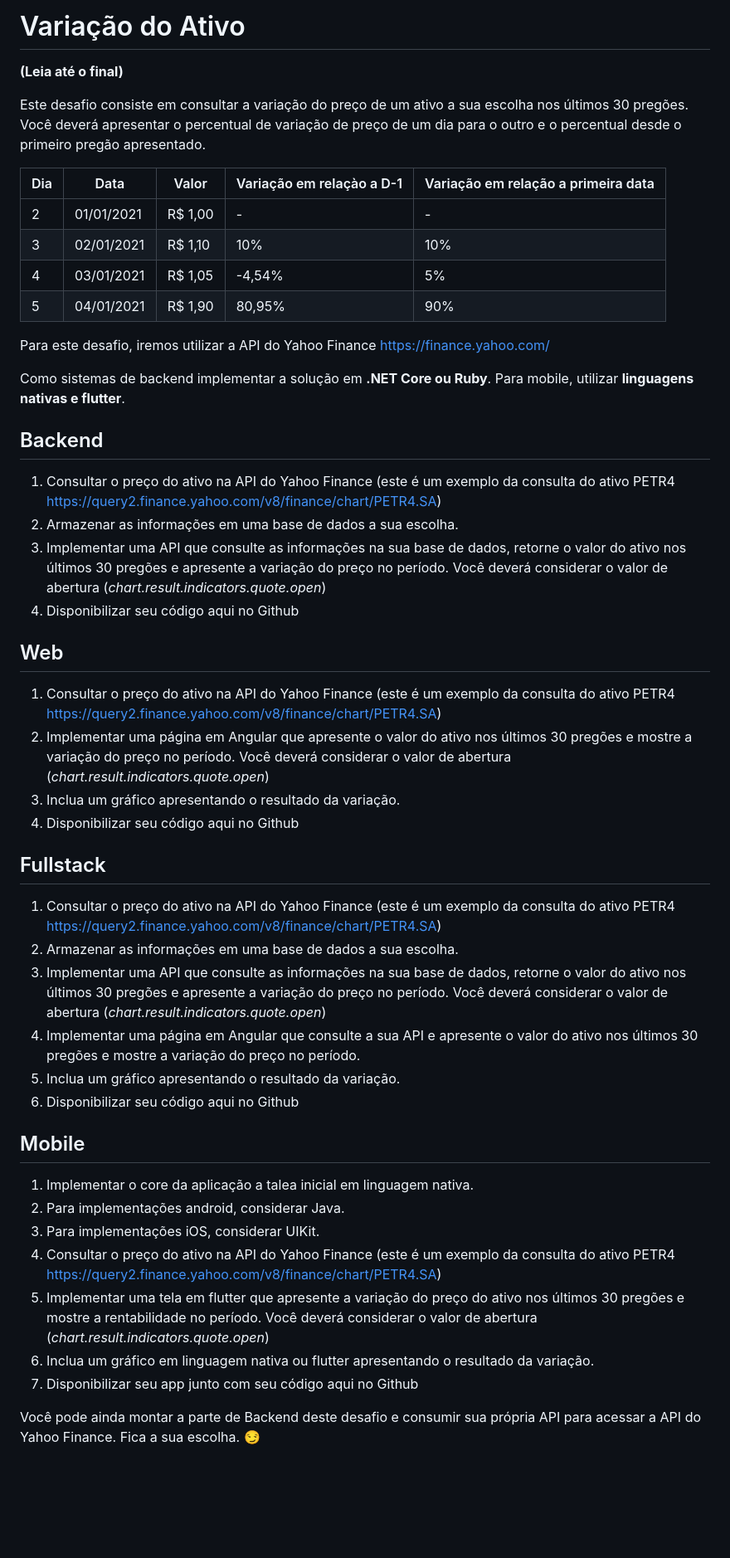
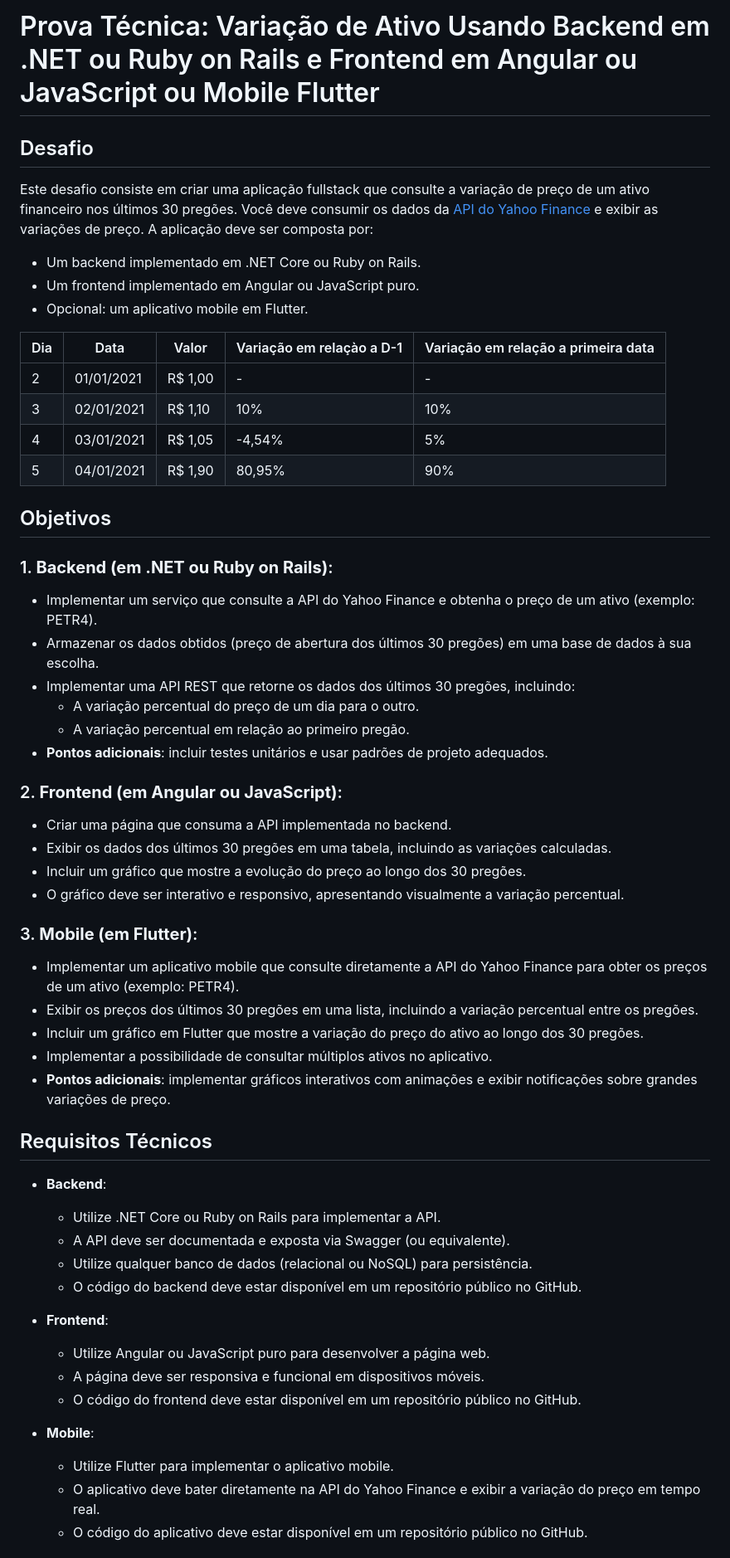
Before and after one commit to guideti/variacao-ativo, a Markdown page: README.md, the part around one of its changes. Shown at 83% size. Rendered like a GitHub page; blank space fills up the shorter version.

Commit message:
Atualização da prova

```diff
--- a/README.md
+++ b/README.md
@@ -1,8 +1,11 @@
-# Variação do Ativo
+# Prova Técnica: Variação de Ativo Usando Backend em .NET ou Ruby on Rails e Frontend em Angular ou JavaScript ou Mobile Flutter
 
-**(Leia até o final)**
+## Desafio
+Este desafio consiste em criar uma aplicação fullstack que consulte a variação de preço de um ativo financeiro nos últimos 30 pregões. Você deve consumir os dados da [API do Yahoo Finance](https://finance.yahoo.com/) e exibir as variações de preço. A aplicação deve ser composta por:
 
-Este desafio consiste em consultar a variação do preço de um ativo a sua escolha nos últimos 30 pregões. Você deverá apresentar o percentual de variação de preço de um dia para o outro e o percentual desde o primeiro pregão apresentado.
+- Um backend implementado em .NET Core ou Ruby on Rails.
+- Um frontend implementado em Angular ou JavaScript puro.
+- Opcional: um aplicativo mobile em Flutter.
 
 | Dia   | Data          |  Valor    | Variação em relaçào a D-1     | Variação em relação a primeira data
 |-      | -             | -         | -                             | -
@@ -11,38 +14,43 @@ Este desafio consiste em consultar a variação do preço de um ativo a sua esco
 |4      |  03/01/2021   |  R$ 1,05  | -4,54%                        | 5%
 |5      |  04/01/2021   |  R$ 1,90  | 80,95%                        | 90%
 
-Para este desafio, iremos utilizar a API do Yahoo Finance https://finance.yahoo.com/
+## Objetivos
 
-Como sistemas de backend implementar a solução em **.NET Core ou Ruby**. Para mobile, utilizar **linguagens nativas e flutter**.
+### 1. **Backend (em .NET ou Ruby on Rails)**:
+   - Implementar um serviço que consulte a API do Yahoo Finance e obtenha o preço de um ativo (exemplo: PETR4).
+   - Armazenar os dados obtidos (preço de abertura dos últimos 30 pregões) em uma base de dados à sua escolha.
+   - Implementar uma API REST que retorne os dados dos últimos 30 pregões, incluindo:
+     - A variação percentual do preço de um dia para o outro.
+     - A variação percentual em relação ao primeiro pregão.
+   - **Pontos adicionais**: incluir testes unitários e usar padrões de projeto adequados.
 
-## Backend
-1. Consultar o preço do ativo na API do Yahoo Finance (este é um exemplo da consulta do ativo PETR4 https://query2.finance.yahoo.com/v8/finance/chart/PETR4.SA)
-2. Armazenar as informações em uma base de dados a sua escolha.
-3. Implementar uma API que consulte as informações na sua base de dados, retorne o valor do ativo nos últimos 30 pregões e apresente a variação do preço no período. Você deverá considerar o valor de abertura (*chart.result.indicators.quote.open*)
-4. Disponibilizar seu código aqui no Github
+### 2. **Frontend (em Angular ou JavaScript)**:
+   - Criar uma página que consuma a API implementada no backend.
+   - Exibir os dados dos últimos 30 pregões em uma tabela, incluindo as variações calculadas.
+   - Incluir um gráfico que mostre a evolução do preço ao longo dos 30 pregões.
+   - O gráfico deve ser interativo e responsivo, apresentando visualmente a variação percentual.
 
-## Web
-1. Consultar o preço do ativo na API do Yahoo Finance (este é um exemplo da consulta do ativo PETR4 https://query2.finance.yahoo.com/v8/finance/chart/PETR4.SA)
-2. Implementar uma página em Angular que apresente o valor do ativo nos últimos 30 pregões e mostre a variação do preço no período. Você deverá considerar o valor de abertura (*chart.result.indicators.quote.open*)
-3. Inclua um gráfico apresentando o resultado da variação.
-4. Disponibilizar seu código aqui no Github
+### 3. **Mobile (em Flutter)**:
+   - Implementar um aplicativo mobile que consulte diretamente a API do Yahoo Finance para obter os preços de um ativo (exemplo: PETR4).
+   - Exibir os preços dos últimos 30 pregões em uma lista, incluindo a variação percentual entre os pregões.
+   - Incluir um gráfico em Flutter que mostre a variação do preço do ativo ao longo dos 30 pregões.
+   - Implementar a possibilidade de consultar múltiplos ativos no aplicativo.
+   - **Pontos adicionais**: implementar gráficos interativos com animações e exibir notificações sobre grandes variações de preço.
 
-## Fullstack
-1. Consultar o preço do ativo na API do Yahoo Finance (este é um exemplo da consulta do ativo PETR4 https://query2.finance.yahoo.com/v8/finance/chart/PETR4.SA)
-2. Armazenar as informações em uma base de dados a sua escolha.
-3. Implementar uma API que consulte as informações na sua base de dados, retorne o valor do ativo nos últimos 30 pregões e apresente a variação do preço no período. Você deverá considerar o valor de abertura (*chart.result.indicators.quote.open*)
-4. Implementar uma página em Angular que consulte a sua API e apresente o valor do ativo nos últimos 30 pregões e mostre a variação do preço no período.
-5. Inclua um gráfico apresentando o resultado da variação.
-6. Disponibilizar seu código aqui no Github
+## Requisitos Técnicos
+- **Backend**:
+  - Utilize .NET Core ou Ruby on Rails para implementar a API.
+  - A API deve ser documentada e exposta via Swagger (ou equivalente).
+  - Utilize qualquer banco de dados (relacional ou NoSQL) para persistência.
+  - O código do backend deve estar disponível em um repositório público no GitHub.
 
-## Mobile
-1. Implementar o core da aplicação a talea inicial em linguagem nativa.
-2. Para implementações android, considerar Java.
-3. Para implementações iOS, considerar UIKit.
-4. Consultar o preço do ativo na API do Yahoo Finance (este é um exemplo da consulta do ativo PETR4 https://query2.finance.yahoo.com/v8/finance/chart/PETR4.SA)
-5. Implementar uma tela em flutter que apresente a variação do preço do ativo nos últimos 30 pregões e mostre a rentabilidade no período. Você deverá considerar o valor de abertura (*chart.result.indicators.quote.open*)
-6. Inclua um gráfico em linguagem nativa ou flutter apresentando o resultado da variação.
-7. Disponibilizar seu app junto com seu código aqui no Github
+- **Frontend**:
+  - Utilize Angular ou JavaScript puro para desenvolver a página web.
+  - A página deve ser responsiva e funcional em dispositivos móveis.
+  - O código do frontend deve estar disponível em um repositório público no GitHub.
 
-Você pode ainda montar a parte de Backend deste desafio e consumir sua própria API para acessar a API do Yahoo Finance. Fica a sua escolha. :smirk:
+- **Mobile**:
+  - Utilize Flutter para implementar o aplicativo mobile.
+  - O aplicativo deve bater diretamente na API do Yahoo Finance e exibir a variação do preço em tempo real.
+  - O código do aplicativo deve estar disponível em um repositório público no GitHub.
 
```
Also changed, not shown: other parts of README.md (+47 -14 lines).
